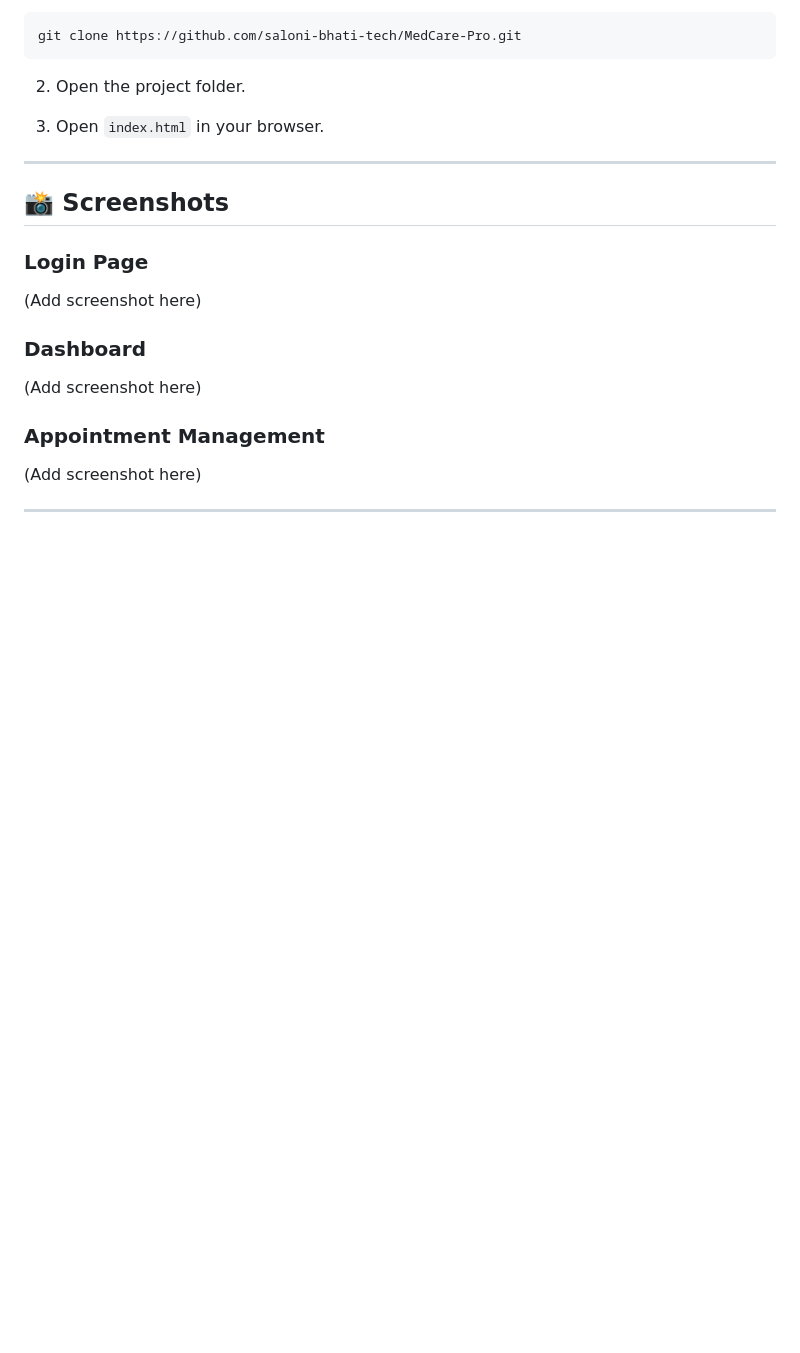
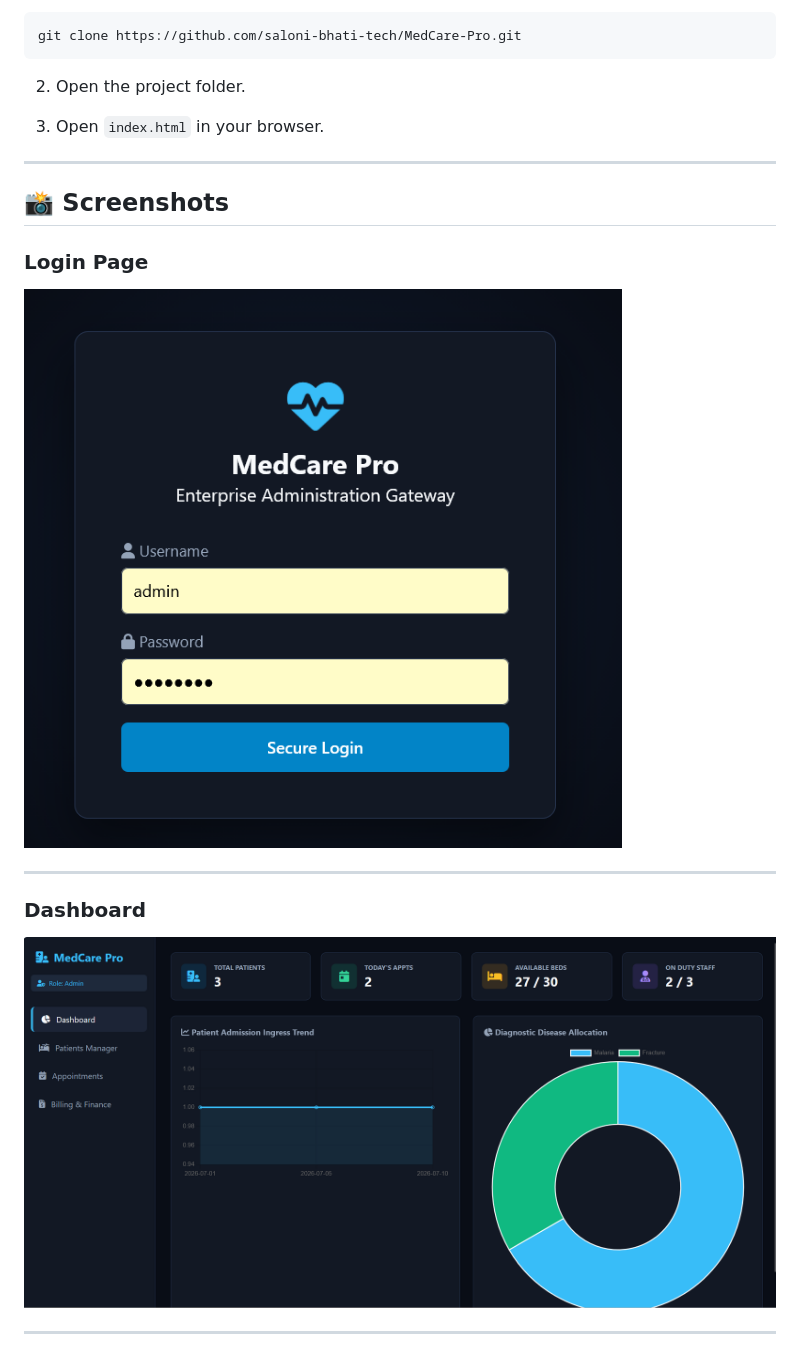
Before and after one commit to saloni-bhati-tech/MedCare-Pro, a Markdown page: README.md, the part around one of its changes. Drawn GitHub-style; pictures changed too: screenshots/dashboard.png (added), screenshots/login.png (added); blank space fills up the shorter version.

```diff
--- a/README.md
+++ b/README.md
@@ -68,15 +68,13 @@ git clone https://github.com/saloni-bhati-tech/MedCare-Pro.git
 
 ### Login Page
 
-(Add screenshot here)
+![Login](screenshots/login.png)
+
+---
 
 ### Dashboard
 
-(Add screenshot here)
-
-### Appointment Management
-
-(Add screenshot here)
+![Dashboard](screenshots/dashboard.png)
 
 ---
 
```
Also changed, not shown: other parts of README.md (+15 -0 lines), screenshots/appointments.png (added), screenshots/billing.png (added), screenshots/patients.png (added).
